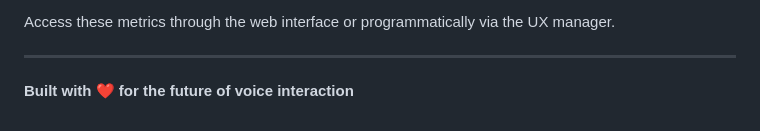
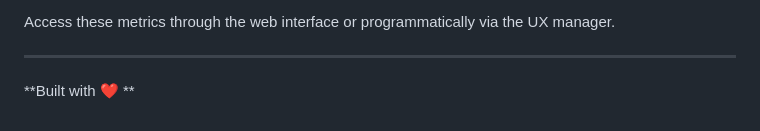
Before and after one commit to aradhya193/Voice-Assistant, a Markdown page: README.md, the part around the change. Drawn GitHub-style.

Commit message:
Update README to modify closing statement

```diff
--- a/README.md
+++ b/README.md
@@ -417,4 +417,4 @@ Access these metrics through the web interface or programmatically via the UX ma
 
 ---
 
-**Built with ❤️ for the future of voice interaction**
+**Built with ❤️ **
```
